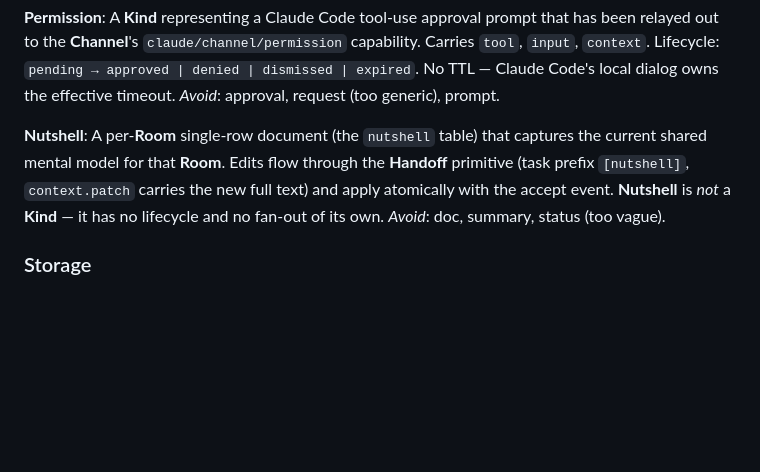
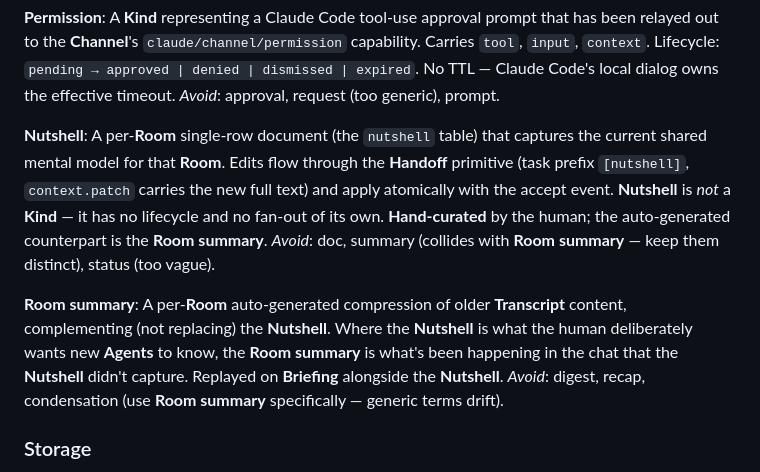
Before and after one commit to mnw/A2AChannel, a Markdown page: CONTEXT.md, the part around the change. Rendered like a GitHub page; blank space fills up the shorter version.

```diff
--- a/CONTEXT.md
+++ b/CONTEXT.md
@@ -73,8 +73,12 @@ A **Kind** representing a Claude Code tool-use approval prompt that has been rel
 _Avoid_: approval, request (too generic), prompt.
 
 **Nutshell**:
-A per-**Room** single-row document (the `nutshell` table) that captures the current shared mental model for that **Room**. Edits flow through the **Handoff** primitive (task prefix `[nutshell]`, `context.patch` carries the new full text) and apply atomically with the accept event. **Nutshell** is *not* a **Kind** — it has no lifecycle and no fan-out of its own.
-_Avoid_: doc, summary, status (too vague).
+A per-**Room** single-row document (the `nutshell` table) that captures the current shared mental model for that **Room**. Edits flow through the **Handoff** primitive (task prefix `[nutshell]`, `context.patch` carries the new full text) and apply atomically with the accept event. **Nutshell** is *not* a **Kind** — it has no lifecycle and no fan-out of its own. **Hand-curated** by the human; the auto-generated counterpart is the **Room summary**.
+_Avoid_: doc, summary (collides with **Room summary** — keep them distinct), status (too vague).
+
+**Room summary**:
+A per-**Room** auto-generated compression of older **Transcript** content, complementing (not replacing) the **Nutshell**. Where the **Nutshell** is what the human deliberately wants new **Agents** to know, the **Room summary** is what's been happening in the chat that the **Nutshell** didn't capture. Replayed on **Briefing** alongside the **Nutshell**.
+_Avoid_: digest, recap, condensation (use **Room summary** specifically — generic terms drift).
 
 ### Storage
 
```
Also changed, not shown: docs/adr/0002-pluggable-summariser.md (added, +15 -0 lines), docs/adr/0003-hierarchical-room-summary.md (added, +17 -0 lines).
